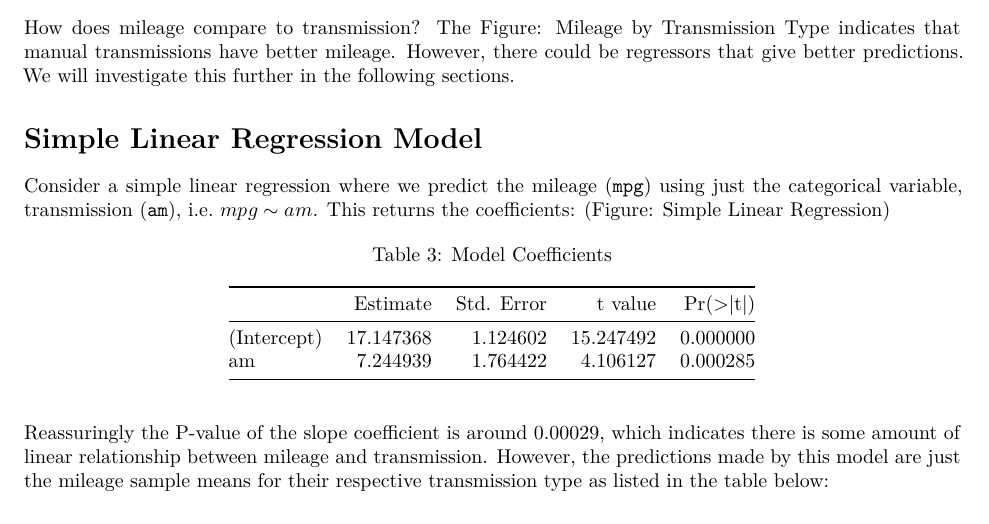
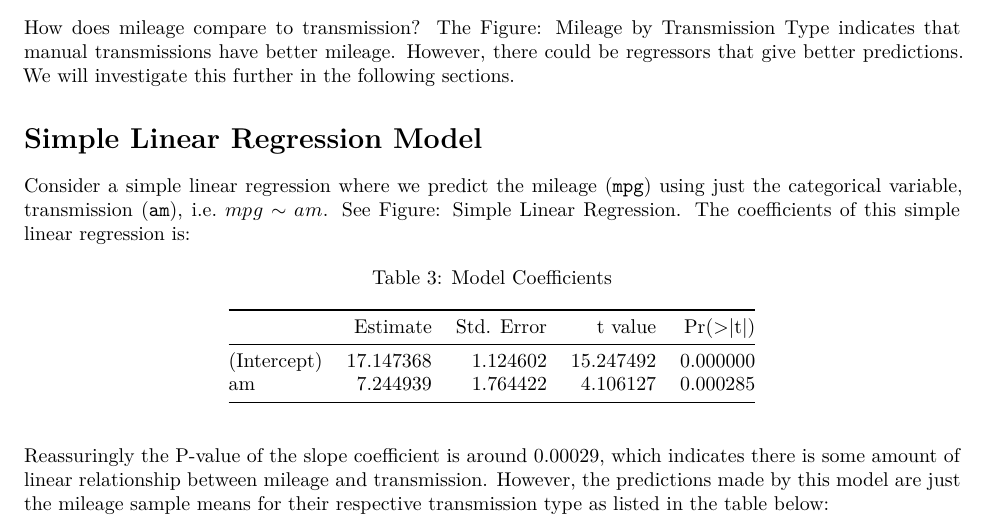
Before and after one commit to frankhjung/regmods-project, an R Markdown document (project.Rmd): part of page 1 of 4, cut so that both start at the same text. Rendered offline with R 4.5, knitr and Pandoc, then LaTeX, with nearby package versions.

Commit message:
formatting

````diff
--- a/project.Rmd
+++ b/project.Rmd
@@ -67,8 +67,9 @@ will investigate this further in the following sections.
 # Simple Linear Regression Model
 
 Consider a simple linear regression where we predict the mileage (`mpg`) using
-just the categorical variable, transmission (`am`), i.e. $mpg \sim am$. This
-returns the coefficients: ([Figure: Simple Linear Regression](#appendices))
+just the categorical variable, transmission (`am`), i.e. $mpg \sim am$. See
+[Figure: Simple Linear Regression](#appendices). The coefficients of this simple
+linear regression is:
 
 ```{r modelSLR}
 modelSLR <- lm(mpg ~ am, mtcars)
````
